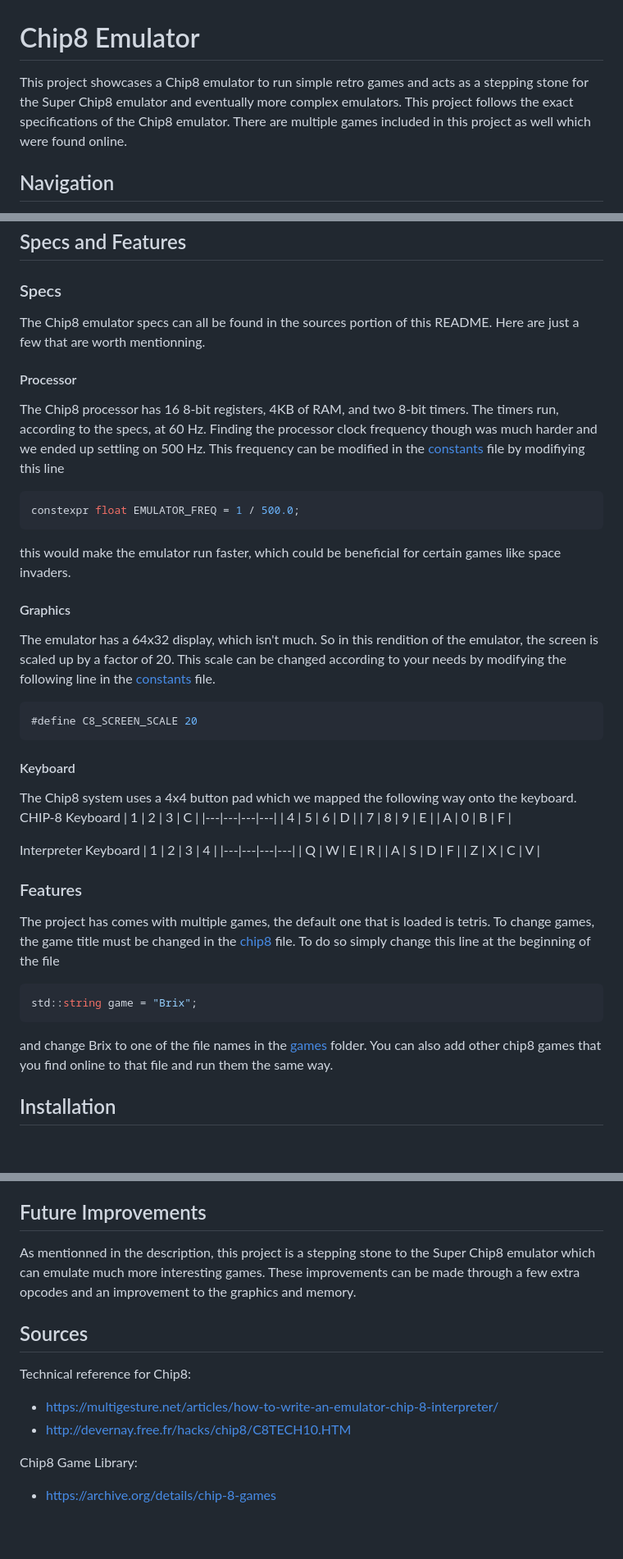
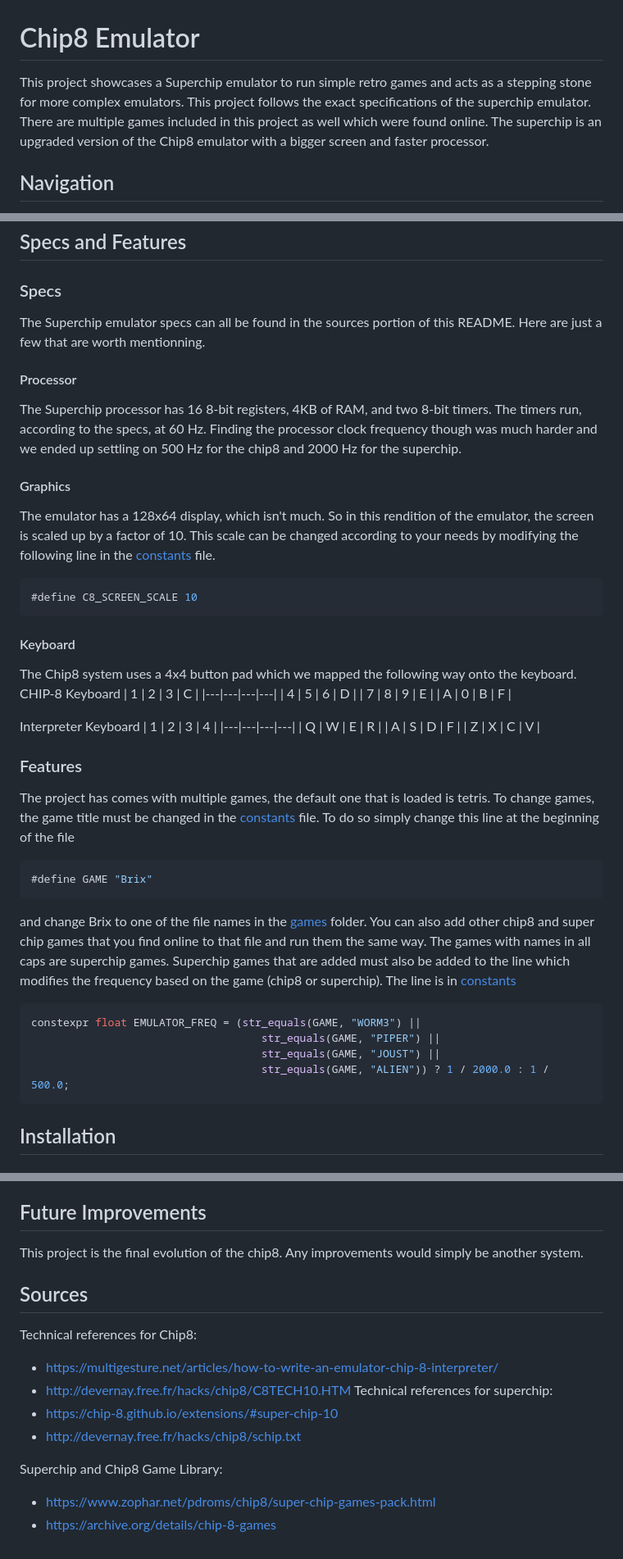
Before and after one commit to thomasspina/Superchip-Emulator, a Markdown page: README.md, 3 parts joined by grey strips. Shown: that part at 82% size. Drawn GitHub-style.

````diff
--- a/README.md
+++ b/README.md
@@ -1,6 +1,6 @@
 # Chip8 Emulator
 
-This project showcases a Chip8 emulator to run simple retro games and acts as a stepping stone for the Super Chip8 emulator and eventually more complex emulators. This project follows the exact specifications of the Chip8 emulator. There are multiple games included in this project as well which were found online.
+This project showcases a Superchip emulator to run simple retro games and acts as a stepping stone for more complex emulators. This project follows the exact specifications of the superchip emulator. There are multiple games included in this project as well which were found online. The superchip is an upgraded version of the Chip8 emulator with a bigger screen and faster processor.
 
 ## Navigation
 - [Web Build](#web-build)
@@ -46,17 +46,13 @@ This emulator is now runnable in the browser through WebAssembly (WASM). To acce
 ## Specs and Features
 
 ### Specs
-The Chip8 emulator specs can all be found in the sources portion of this README. Here are just a few that are worth mentionning.
+The Superchip emulator specs can all be found in the sources portion of this README. Here are just a few that are worth mentionning.
 #### Processor
-The Chip8 processor has 16 8-bit registers, 4KB of RAM, and two 8-bit timers. The timers run, according to the specs, at 60 Hz. Finding the processor clock frequency though was much harder and we ended up settling on 500 Hz. This frequency can be modified in the [constants](include/constants.hpp) file by modifiying this line
+The Superchip processor has 16 8-bit registers, 4KB of RAM, and two 8-bit timers. The timers run, according to the specs, at 60 Hz. Finding the processor clock frequency though was much harder and we ended up settling on 500 Hz for the chip8 and 2000 Hz for the superchip.
+#### Graphics
+The emulator has a 128x64 display, which isn't much. So in this rendition of the emulator, the screen is scaled up by a factor of 10. This scale can be changed according to your needs by modifying the following line in the [constants](include/constants.hpp) file.
 ```cpp
-constexpr float EMULATOR_FREQ = 1 / 500.0;
-```
-this would make the emulator run faster, which could be beneficial for certain games like space invaders.
-#### Graphics
-The emulator has a 64x32 display, which isn't much. So in this rendition of the emulator, the screen is scaled up by a factor of 20. This scale can be changed according to your needs by modifying the following line in the [constants](include/constants.hpp) file.
-```cpp
-#define C8_SCREEN_SCALE 20
+#define C8_SCREEN_SCALE 10
 ```
 #### Keyboard
 The Chip8 system uses a 4x4 button pad which we mapped the following way onto the keyboard. <br />
@@ -75,13 +71,20 @@ Interpreter Keyboard
 | A | S | D | F |
 | Z | X | C | V |
 ### Features
-The project has comes with multiple games, the default one that is loaded is tetris. To change games, the game title must be changed in the [chip8](include/chip8.hpp) file.
+The project has comes with multiple games, the default one that is loaded is tetris. To change games, the game title must be changed in the [constants](include/constants.hpp) file.
 To do so simply change this line at the beginning of the file
 ```cpp
-std::string game = "Brix";
+#define GAME "Brix"
 ```
 and change Brix to one of the file names in the [games](games) folder.
-You can also add other chip8 games that you find online to that file and run them the same way.
+You can also add other chip8 and super chip games that you find online to that file and run them the same way.
+The games with names in all caps are superchip games. Superchip games that are added must also be added to the line which modifies the frequency based on the game (chip8 or superchip). The line is in [constants](include/constants.hpp)
+```cpp
+constexpr float EMULATOR_FREQ = (str_equals(GAME, "WORM3") ||
+                                    str_equals(GAME, "PIPER") ||
+                                    str_equals(GAME, "JOUST") ||
+                                    str_equals(GAME, "ALIEN")) ? 1 / 2000.0 : 1 / 500.0;
+```
 
 ## Installation
 ### MacOS
@@ -159,12 +162,16 @@ C++ was chosen to be the building blocks for the project because of the low leve
 
 ## Future Improvements
 
-As mentionned in the description, this project is a stepping stone to the Super Chip8 emulator which can emulate much more interesting games. These improvements can be made through a few extra opcodes and an improvement to the graphics and memory.
+This project is the final evolution of the chip8. Any improvements would simply be another system.
 
 ## Sources
-Technical reference for Chip8:
+Technical references for Chip8:
   - https://multigesture.net/articles/how-to-write-an-emulator-chip-8-interpreter/
   - http://devernay.free.fr/hacks/chip8/C8TECH10.HTM
+Technical references for superchip:
+  - https://chip-8.github.io/extensions/#super-chip-10
+  - http://devernay.free.fr/hacks/chip8/schip.txt
 
-Chip8 Game Library:
+Superchip and Chip8 Game Library:
+  - https://www.zophar.net/pdroms/chip8/super-chip-games-pack.html
   - https://archive.org/details/chip-8-games
````
Also changed, not shown: other parts of README.md (+1 -1 lines).
